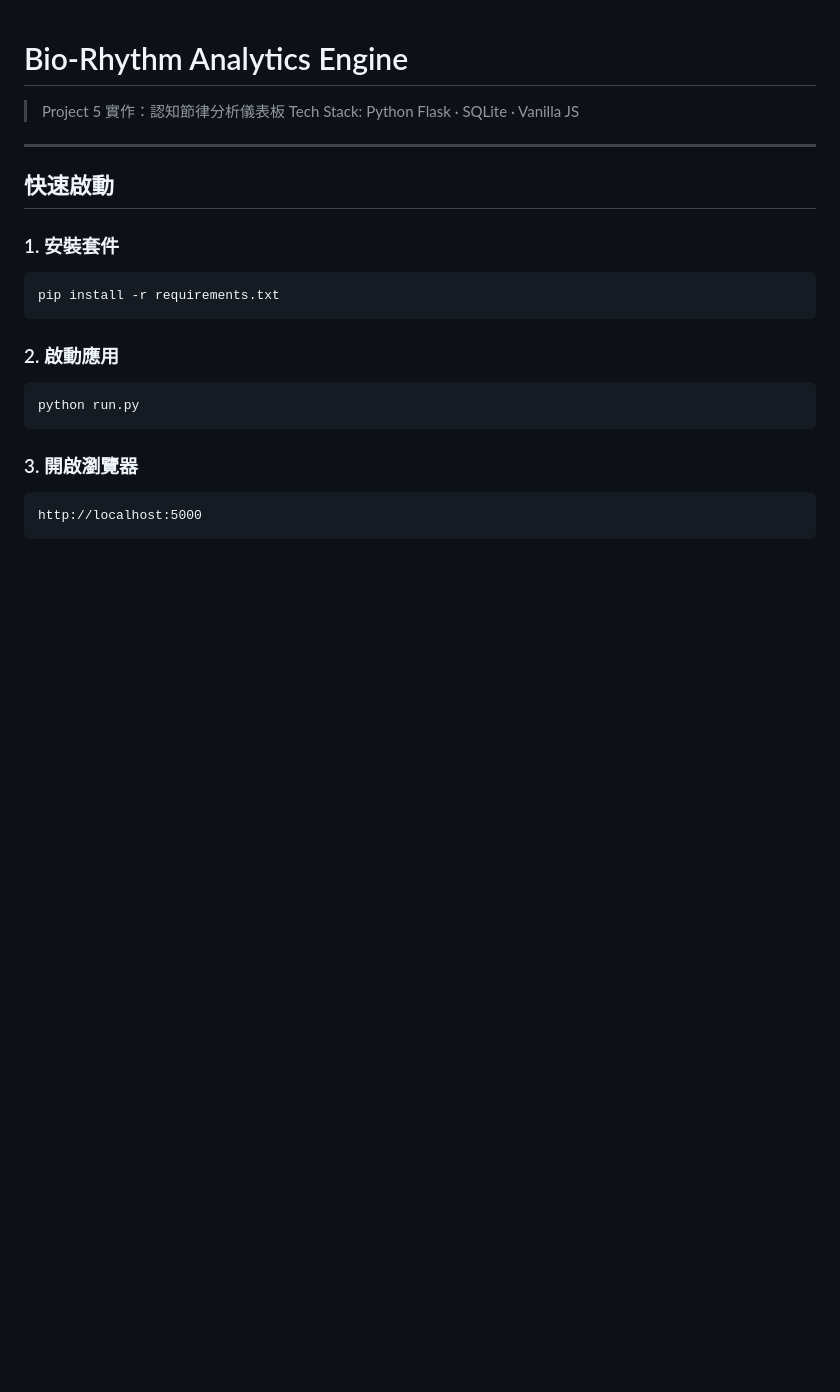
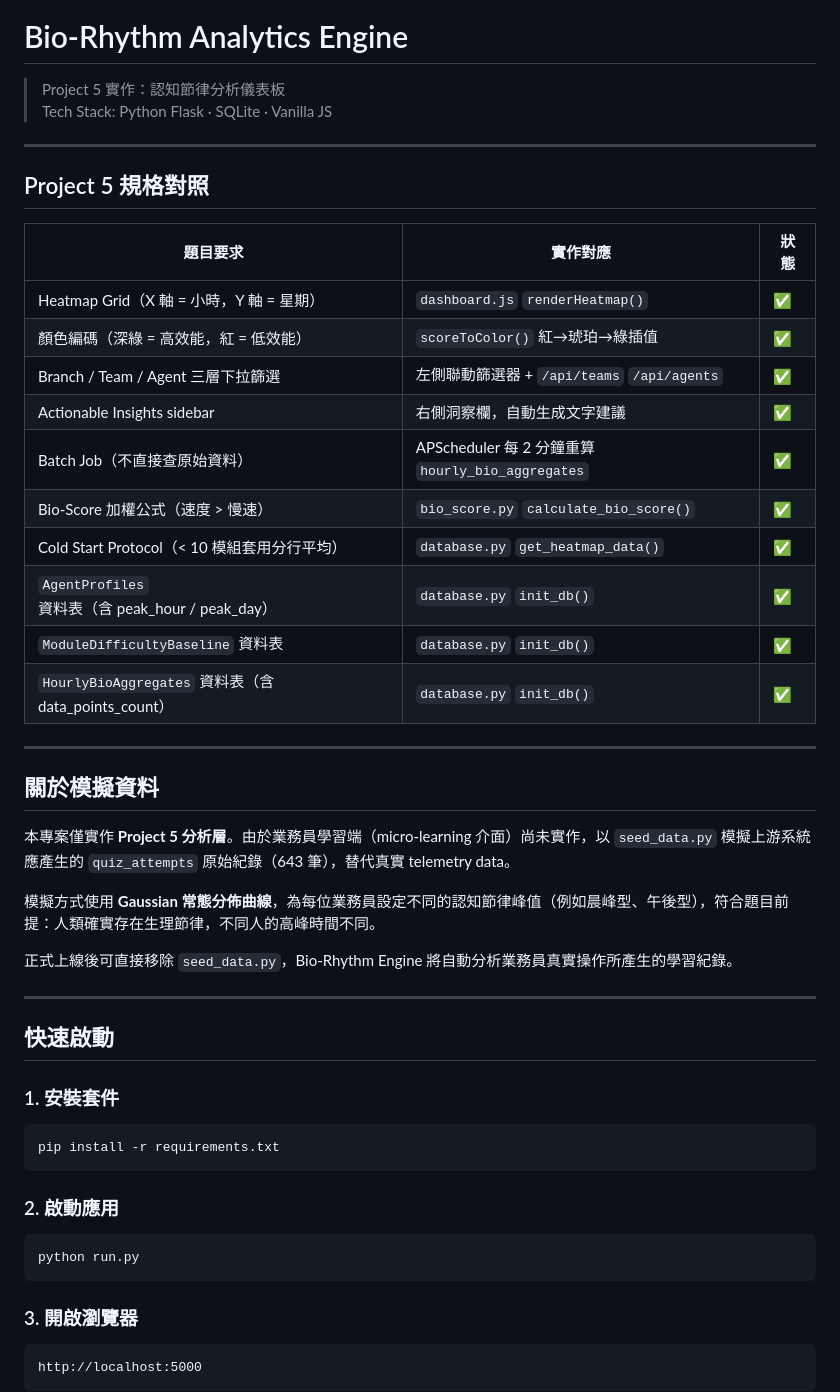
Before and after one commit to alee409515087/bio-rhythm-app, a Markdown page: README.md, the part around one of its changes. GitHub-like rendering; blank space fills up the shorter version.

Commit message:
docs: add spec compliance table, mock data explanation, tech stack

```diff
--- a/README.md
+++ b/README.md
@@ -2,6 +2,33 @@
 
 > Project 5 實作：認知節律分析儀表板
 > Tech Stack: Python Flask · SQLite · Vanilla JS
+
+---
+
+## Project 5 規格對照
+
+| 題目要求 | 實作對應 | 狀態 |
+|---|---|---|
+| Heatmap Grid（X 軸 = 小時，Y 軸 = 星期）| `dashboard.js` `renderHeatmap()` | ✅ |
+| 顏色編碼（深綠 = 高效能，紅 = 低效能）| `scoreToColor()` 紅→琥珀→綠插值 | ✅ |
+| Branch / Team / Agent 三層下拉篩選 | 左側聯動篩選器 + `/api/teams` `/api/agents` | ✅ |
+| Actionable Insights sidebar | 右側洞察欄，自動生成文字建議 | ✅ |
+| Batch Job（不直接查原始資料）| APScheduler 每 2 分鐘重算 `hourly_bio_aggregates` | ✅ |
+| Bio-Score 加權公式（速度 > 慢速）| `bio_score.py` `calculate_bio_score()` | ✅ |
+| Cold Start Protocol（< 10 模組套用分行平均）| `database.py` `get_heatmap_data()` | ✅ |
+| `AgentProfiles` 資料表（含 peak_hour / peak_day）| `database.py` `init_db()` | ✅ |
+| `ModuleDifficultyBaseline` 資料表 | `database.py` `init_db()` | ✅ |
+| `HourlyBioAggregates` 資料表（含 data_points_count）| `database.py` `init_db()` | ✅ |
+
+---
+
+## 關於模擬資料
+
+本專案僅實作 **Project 5 分析層**。由於業務員學習端（micro-learning 介面）尚未實作，以 `seed_data.py` 模擬上游系統應產生的 `quiz_attempts` 原始紀錄（643 筆），替代真實 telemetry data。
+
+模擬方式使用 **Gaussian 常態分佈曲線**，為每位業務員設定不同的認知節律峰值（例如晨峰型、午後型），符合題目前提：人類確實存在生理節律，不同人的高峰時間不同。
+
+正式上線後可直接移除 `seed_data.py`，Bio-Rhythm Engine 將自動分析業務員真實操作所產生的學習紀錄。
 
 ---
 
```
Also changed, not shown: other parts of README.md (+16 -4 lines).
